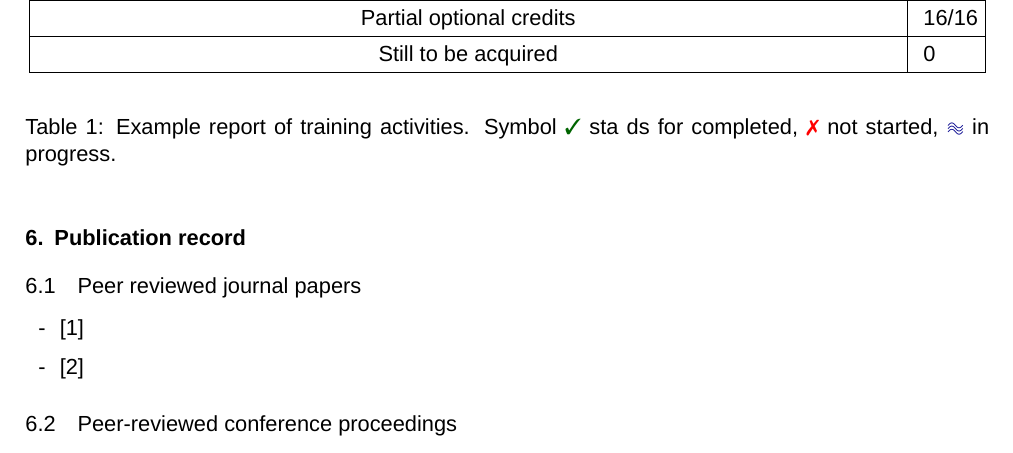
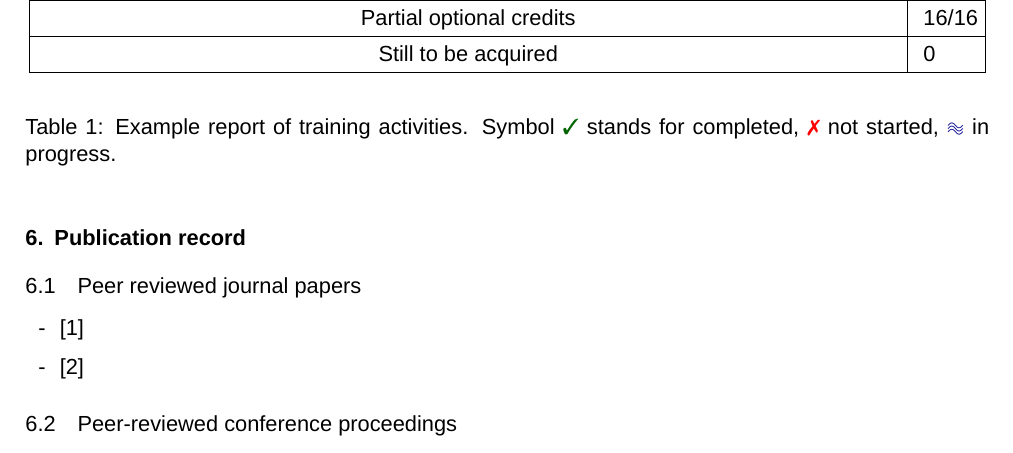
Before and after one commit to AndrePatri/PhDBiorobReportTemplate, a LaTeX document (phd_biorob_report_template.tex): part of page 3 of 5, cut so that both start at the same text. Compiled offline with LuaLaTeX; a missing font is replaced by an installed copy or a similar font.

Commit message:
fixed minor typo
Signed-off-by: Andrea Patrizi <andreapatrizi1b6e6@gmail.com>

```diff
--- a/phd_biorob_report_template.tex
+++ b/phd_biorob_report_template.tex
@@ -221,7 +221,7 @@ Example:
 			\multicolumn{4}{|c|}{Still to be acquired} & 0\\ \hline
 		\end{tabular}
 	\end{center}
-	\caption{Example report of training activities. Symbol \textcolor{mydarkgreen}{\ding{51}} sta ds for completed, \textcolor{red}{\ding{55}} not started, \textcolor{mydarkblue}{\VHF} in progress.}
+	\caption{Example report of training activities. Symbol \textcolor{mydarkgreen}{\ding{51}} stands for completed, \textcolor{red}{\ding{55}} not started, \textcolor{mydarkblue}{\VHF} in progress.}
 \end{table}
 \section{Publication record}
 \subsection{Peer reviewed journal papers}
```
